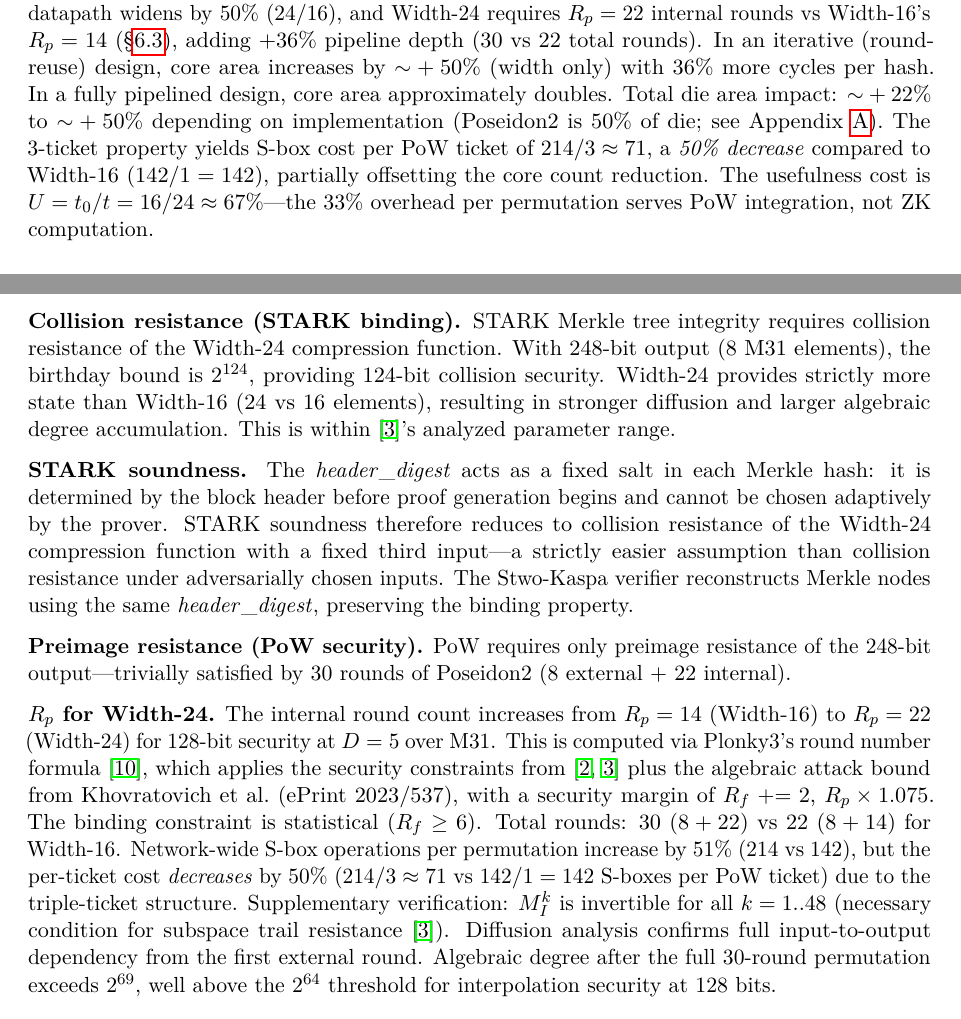
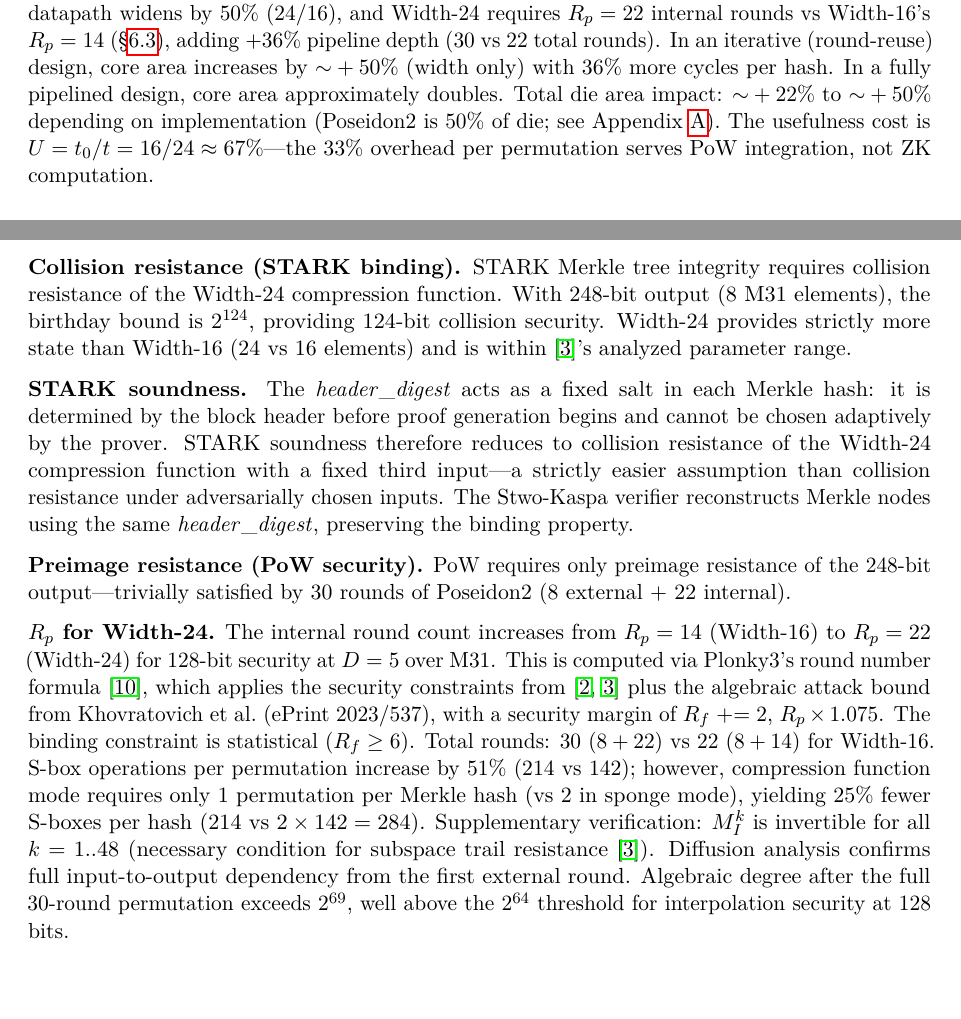
Before and after one commit to RossKU/ZK-SPoW, a LaTeX paper (zk-spow.tex): two parts of pages 6 and 13 of 25, joined at a grey line, cut so that both start at the same text. Compiled offline with pdfLaTeX.

Commit message:
Remove misleading per-ticket S-box cost comparison; fix diffusion claim
- Remove "per-ticket S-box cost decreases by 50%" from §1.4, §3.2, §6.3
  (ticket count is an arbitrary partition choice; paper itself says difficulty
  adjustment absorbs ticket count changes)
- §1.4: replace with "1 permutation per Merkle hash, vs 2 in sponge mode"
- §6.3: replace with per-Merkle-hash comparison (214 vs 284 = 25% fewer)
- §6.3: remove unsupported "stronger diffusion and larger algebraic degree
  accumulation" claim; keep "within [3]'s analyzed parameter range"

Co-Authored-By: Claude Opus 4.6 <noreply@anthropic.com>

```diff
--- a/zk-spow.tex
+++ b/zk-spow.tex
@@ -272,7 +272,7 @@ State registers & $16 \times 31 = 496$ bits & $24 \times 31 = 744$ bits & +50\%
 
 Internal round MDS scales as $O(t)$, not $O(t^2)$, because the sparse MDS structure (diagonal $+$ rank-1) requires only $t$~multiplications per round. This makes the width extension significantly cheaper than for standard Poseidon.
 
-\textbf{Core area overhead: $+44\%$ (datapath width) to ${\sim}+105\%$ (fully pipelined).} The datapath widens by 50\% ($24/16$), and Width-24 requires $R_p = 22$ internal rounds vs Width-16's $R_p = 14$ (\S\ref{sec:width24sec}), adding $+36\%$ pipeline depth (30 vs 22 total rounds). In an iterative (round-reuse) design, core area increases by ${\sim}+50\%$ (width only) with 36\% more cycles per hash. In a fully pipelined design, core area approximately doubles. Total die area impact: ${\sim}+22\%$ to ${\sim}+50\%$ depending on implementation (Poseidon2 is 50\% of die; see Appendix~\ref{app:asic}). The 3-ticket property yields S-box cost per PoW ticket of $214/3 \approx 71$, a \emph{50\% decrease} compared to Width-16 ($142/1 = 142$), partially offsetting the core count reduction. The usefulness cost is $U = t_0/t = 16/24 \approx 67\%$---the 33\% overhead per permutation serves PoW integration, not ZK computation.
+\textbf{Core area overhead: $+44\%$ (datapath width) to ${\sim}+105\%$ (fully pipelined).} The datapath widens by 50\% ($24/16$), and Width-24 requires $R_p = 22$ internal rounds vs Width-16's $R_p = 14$ (\S\ref{sec:width24sec}), adding $+36\%$ pipeline depth (30 vs 22 total rounds). In an iterative (round-reuse) design, core area increases by ${\sim}+50\%$ (width only) with 36\% more cycles per hash. In a fully pipelined design, core area approximately doubles. Total die area impact: ${\sim}+22\%$ to ${\sim}+50\%$ depending on implementation (Poseidon2 is 50\% of die; see Appendix~\ref{app:asic}). The usefulness cost is $U = t_0/t = 16/24 \approx 67\%$---the 33\% overhead per permutation serves PoW integration, not ZK computation.
 
 \subsubsection{Compression Function vs Sponge}
 
@@ -600,13 +600,13 @@ Independence & PoW $\neq$ STARK & PoW = STARK \\
 \subsection{Width-24 Security}
 \label{sec:width24sec}
 
-\textbf{Collision resistance (STARK binding).} STARK Merkle tree integrity requires collision resistance of the Width-24 compression function. With 248-bit output (8 M31 elements), the birthday bound is $2^{124}$, providing 124-bit collision security. Width-24 provides strictly more state than Width-16 (24 vs 16 elements), resulting in stronger diffusion and larger algebraic degree accumulation. This is within \cite{poseidon2}'s analyzed parameter range.
+\textbf{Collision resistance (STARK binding).} STARK Merkle tree integrity requires collision resistance of the Width-24 compression function. With 248-bit output (8 M31 elements), the birthday bound is $2^{124}$, providing 124-bit collision security. Width-24 provides strictly more state than Width-16 (24 vs 16 elements) and is within \cite{poseidon2}'s analyzed parameter range.
 
 \textbf{STARK soundness.} The $\mathit{header\_digest}$ acts as a fixed salt in each Merkle hash: it is determined by the block header before proof generation begins and cannot be chosen adaptively by the prover. STARK soundness therefore reduces to collision resistance of the Width-24 compression function with a fixed third input---a strictly easier assumption than collision resistance under adversarially chosen inputs. The Stwo-Kaspa verifier reconstructs Merkle nodes using the same $\mathit{header\_digest}$, preserving the binding property.
 
 \textbf{Preimage resistance (PoW security).} PoW requires only preimage resistance of the 248-bit output---trivially satisfied by 30 rounds of Poseidon2 (8 external + 22 internal).
 
-\textbf{$R_p$ for Width-24.} The internal round count increases from $R_p = 14$ (Width-16) to $R_p = 22$ (Width-24) for 128-bit security at $D = 5$ over M31. This is computed via Plonky3's round number formula~\cite{plonky3}, which applies the security constraints from \cite{poseidon,poseidon2} plus the algebraic attack bound from Khovratovich et al.\ (ePrint 2023/537), with a security margin of $R_f \mathrel{{+}{=}} 2$, $R_p \times 1.075$. The binding constraint is statistical ($R_f \geq 6$). Total rounds: 30 ($8 + 22$) vs 22 ($8 + 14$) for Width-16. Network-wide S-box operations per permutation increase by 51\% (214 vs 142), but the per-ticket cost \emph{decreases} by 50\% ($214/3 \approx 71$ vs $142/1 = 142$ S-boxes per PoW ticket) due to the triple-ticket structure. Supplementary verification: $M_I^k$ is invertible for all $k = 1..48$ (necessary condition for subspace trail resistance~\cite{poseidon2}). Diffusion analysis confirms full input-to-output dependency from the first external round. Algebraic degree after the full 30-round permutation exceeds $2^{69}$, well above the $2^{64}$ threshold for interpolation security at 128 bits.
+\textbf{$R_p$ for Width-24.} The internal round count increases from $R_p = 14$ (Width-16) to $R_p = 22$ (Width-24) for 128-bit security at $D = 5$ over M31. This is computed via Plonky3's round number formula~\cite{plonky3}, which applies the security constraints from \cite{poseidon,poseidon2} plus the algebraic attack bound from Khovratovich et al.\ (ePrint 2023/537), with a security margin of $R_f \mathrel{{+}{=}} 2$, $R_p \times 1.075$. The binding constraint is statistical ($R_f \geq 6$). Total rounds: 30 ($8 + 22$) vs 22 ($8 + 14$) for Width-16. S-box operations per permutation increase by 51\% (214 vs 142); however, compression function mode requires only 1~permutation per Merkle hash (vs 2 in sponge mode), yielding 25\% fewer S-boxes per hash (214 vs $2 \times 142 = 284$). Supplementary verification: $M_I^k$ is invertible for all $k = 1..48$ (necessary condition for subspace trail resistance~\cite{poseidon2}). Diffusion analysis confirms full input-to-output dependency from the first external round. Algebraic degree after the full 30-round permutation exceeds $2^{69}$, well above the $2^{64}$ threshold for interpolation security at 128 bits.
 
 \subsection{PoW Hash Distribution}
 \label{sec:pow-dist}
```
Also changed, not shown: zk-spow-unified.md (+4 -4 lines), zk-spow.pdf, zk-spow.tex (2 more changed lines).
